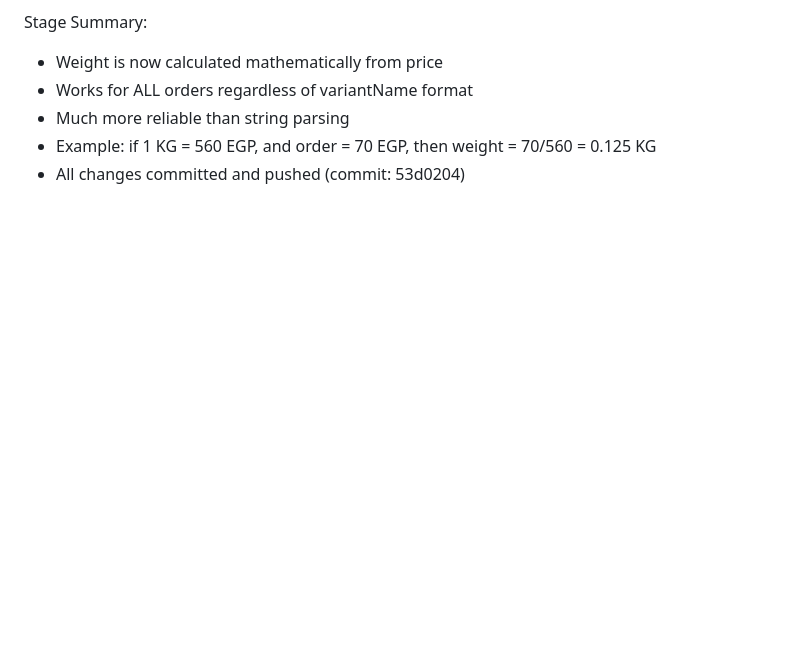
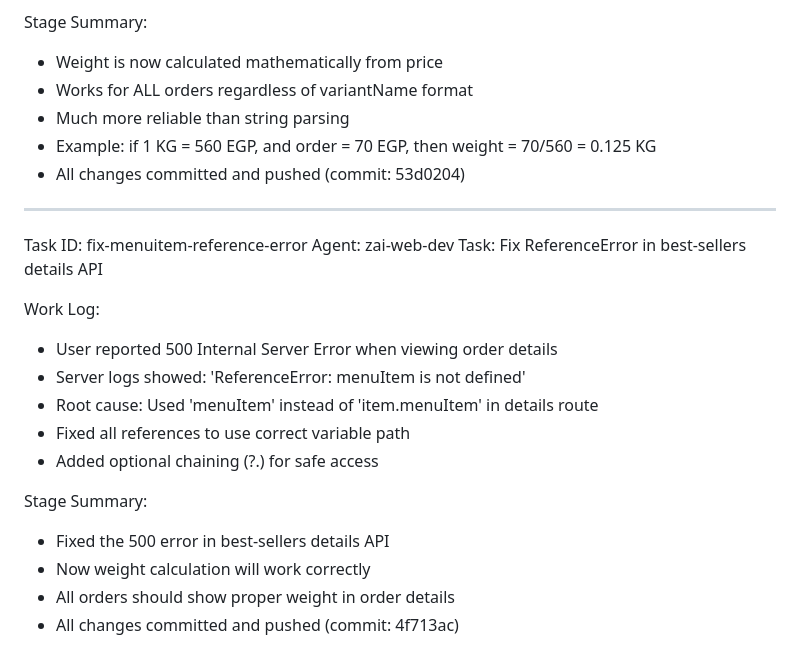
Before and after one commit to lighteudemons-sys/EMPEROR-OFFLINE-PINCODES, a Markdown page: worklog.md, the part around the change. Rendered like a GitHub page; blank space fills up the shorter version.

Commit message:
be8cb875-0080-4a89-9175-9853ce7fd442

```diff
--- a/worklog.md
+++ b/worklog.md
@@ -2796,3 +2796,22 @@ Stage Summary:
 - Much more reliable than string parsing
 - Example: if 1 KG = 560 EGP, and order = 70 EGP, then weight = 70/560 = 0.125 KG
 - All changes committed and pushed (commit: 53d0204)
+
+
+---
+Task ID: fix-menuitem-reference-error
+Agent: zai-web-dev
+Task: Fix ReferenceError in best-sellers details API
+
+Work Log:
+- User reported 500 Internal Server Error when viewing order details
+- Server logs showed: 'ReferenceError: menuItem is not defined'
+- Root cause: Used 'menuItem' instead of 'item.menuItem' in details route
+- Fixed all references to use correct variable path
+- Added optional chaining (?.) for safe access
+
+Stage Summary:
+- Fixed the 500 error in best-sellers details API
+- Now weight calculation will work correctly
+- All orders should show proper weight in order details
+- All changes committed and pushed (commit: 4f713ac)
```
